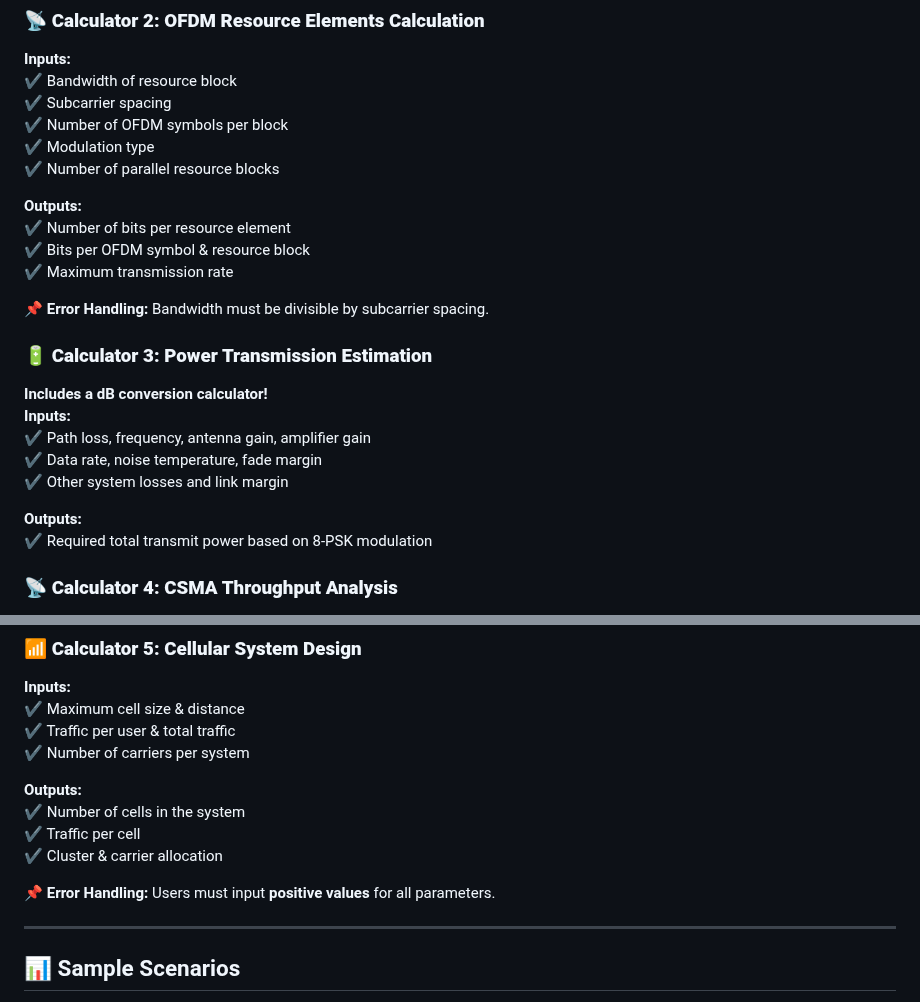
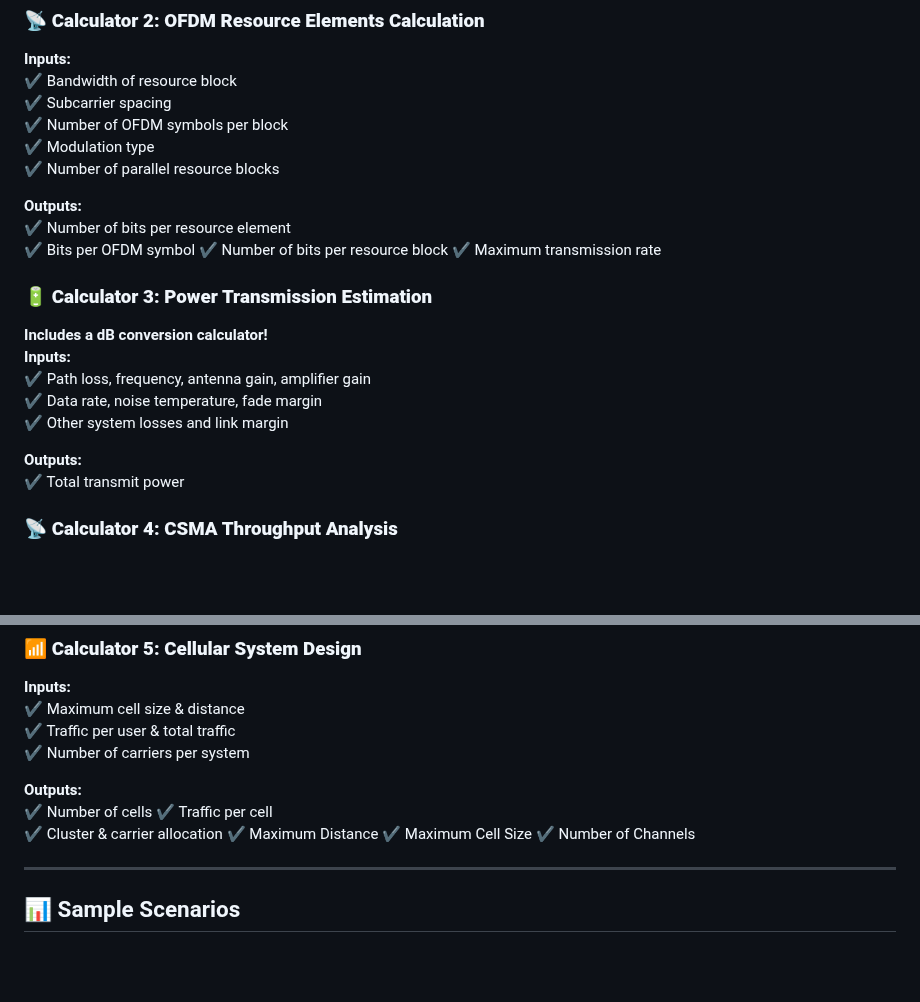
Before and after one commit to YazeedHamdan1201133/Wireless-Mobile-Networks-Online-Calculator, a Markdown page: README.md, 2 parts joined by grey strips. GitHub-like rendering; blank space fills up the shorter version.

```diff
--- a/README.md
+++ b/README.md
@@ -37,10 +37,10 @@ This project provides **five online calculators** designed to compute various wi
 
 **Outputs:**
 ✔ Number of bits per resource element
-✔ Bits per OFDM symbol & resource block
+✔ Bits per OFDM symbol
+✔ Number of bits per resource block
 ✔ Maximum transmission rate
 
-📌 **Error Handling:** Bandwidth must be divisible by subcarrier spacing.
 
 ### 🔋 **Calculator 3: Power Transmission Estimation**
 **Includes a dB conversion calculator!**
@@ -50,7 +50,7 @@ This project provides **five online calculators** designed to compute various wi
 ✔ Other system losses and link margin
 
 **Outputs:**
-✔ Required total transmit power based on 8-PSK modulation
+✔  Total transmit power
 
 ### 📡 **Calculator 4: CSMA Throughput Analysis**
 **Supports:**
@@ -71,11 +71,14 @@ This project provides **five online calculators** designed to compute various wi
 ✔ Number of carriers per system
 
 **Outputs:**
-✔ Number of cells in the system
+✔ Number of cells
 ✔ Traffic per cell
 ✔ Cluster & carrier allocation
+✔ Maximum Distance
+✔ Maximum Cell Size
+✔ Number of Channels
 
-📌 **Error Handling:** Users must input **positive values** for all parameters.
+
 
 ---
 
```
